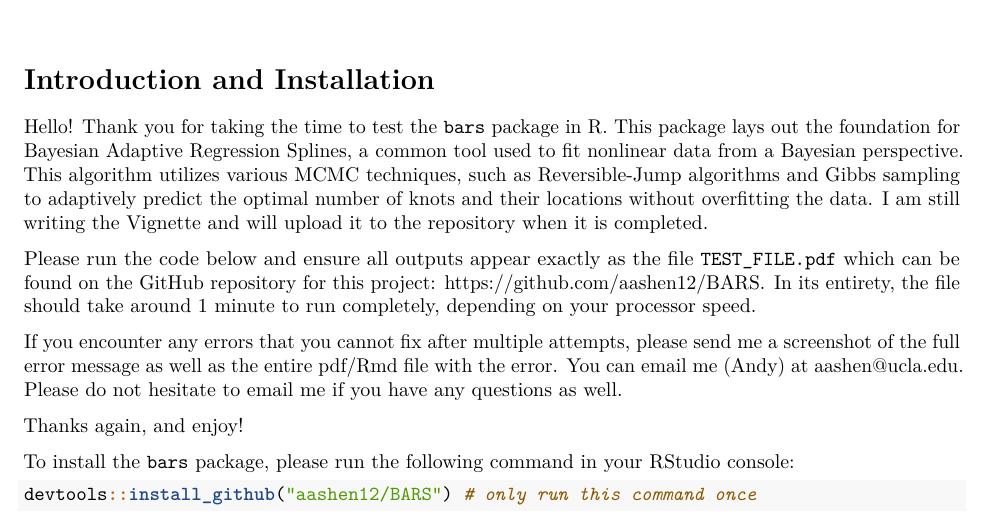
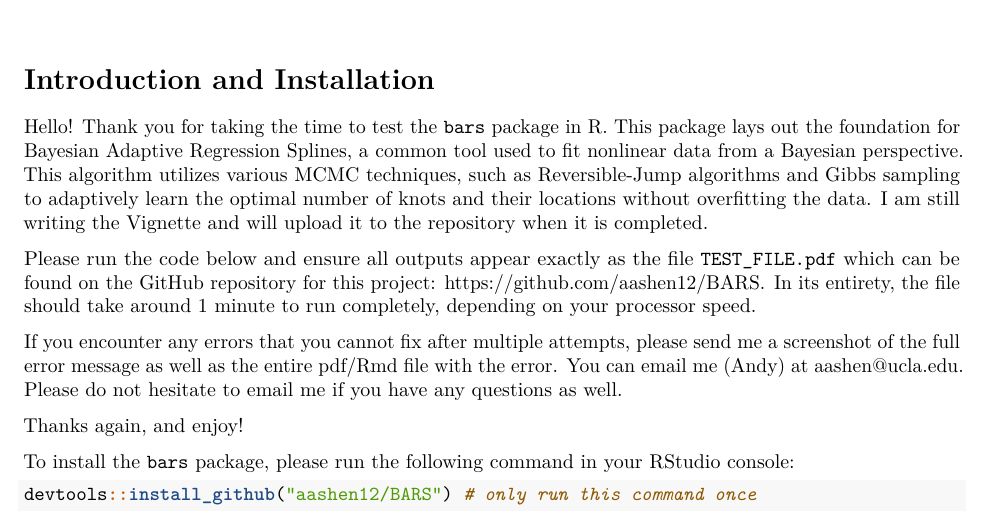
Before and after one commit to aashen12/BARS, an R Markdown document (TEST_FILE.Rmd): part of page 1 of 6, cut so that both start at the same text. Rendered offline with R 4.5, knitr and Pandoc, then LaTeX, with nearby package versions; some code elsewhere in the file could not run offline.

Commit message:
Update TEST_FILE.Rmd

```diff
--- a/TEST_FILE.Rmd
+++ b/TEST_FILE.Rmd
@@ -7,7 +7,7 @@ output:
 
 # Introduction and Installation
 
-Hello! Thank you for taking the time to test the `bars` package in R. This package lays out the foundation for Bayesian Adaptive Regression Splines, a common tool used to fit nonlinear data from a Bayesian perspective. This algorithm utilizes various MCMC techniques, such as Reversible-Jump algorithms and Gibbs sampling to adaptively predict the optimal number of knots and their locations without overfitting the data. I am still writing the Vignette and will upload it to the repository when it is completed.
+Hello! Thank you for taking the time to test the `bars` package in R. This package lays out the foundation for Bayesian Adaptive Regression Splines, a common tool used to fit nonlinear data from a Bayesian perspective. This algorithm utilizes various MCMC techniques, such as Reversible-Jump algorithms and Gibbs sampling to adaptively learn the optimal number of knots and their locations without overfitting the data. I am still writing the Vignette and will upload it to the repository when it is completed.
 
 Please run the code below and ensure all outputs appear exactly as the file `TEST_FILE.pdf` which can be found on the GitHub repository for this project: https://github.com/aashen12/BARS. In its entirety, the file should take around 1 minute to run completely, depending on your processor speed.
 
```
